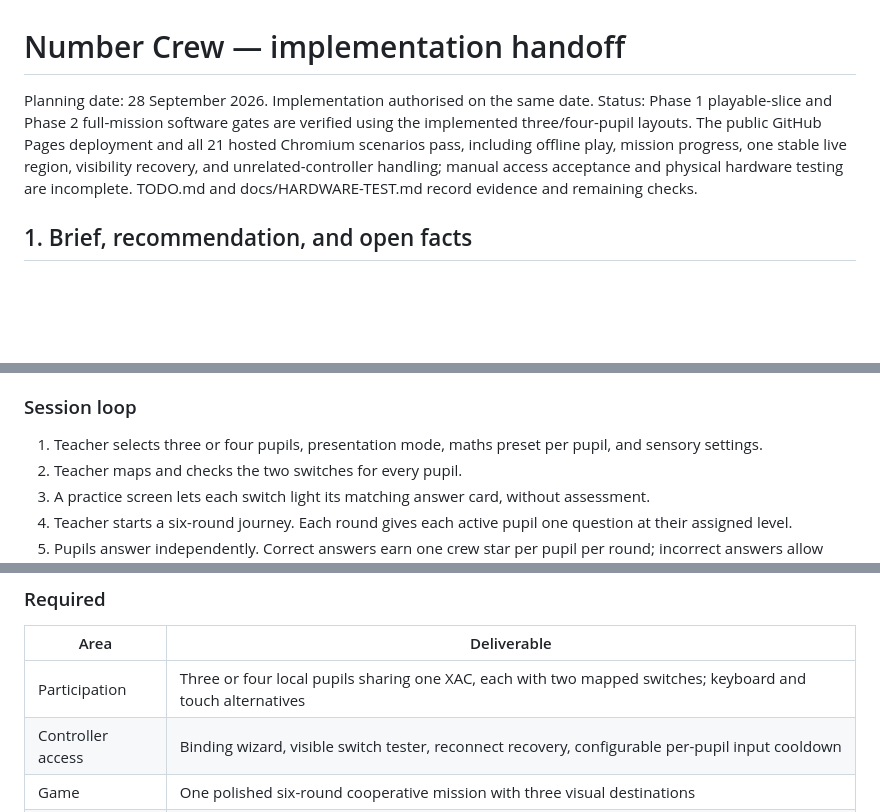
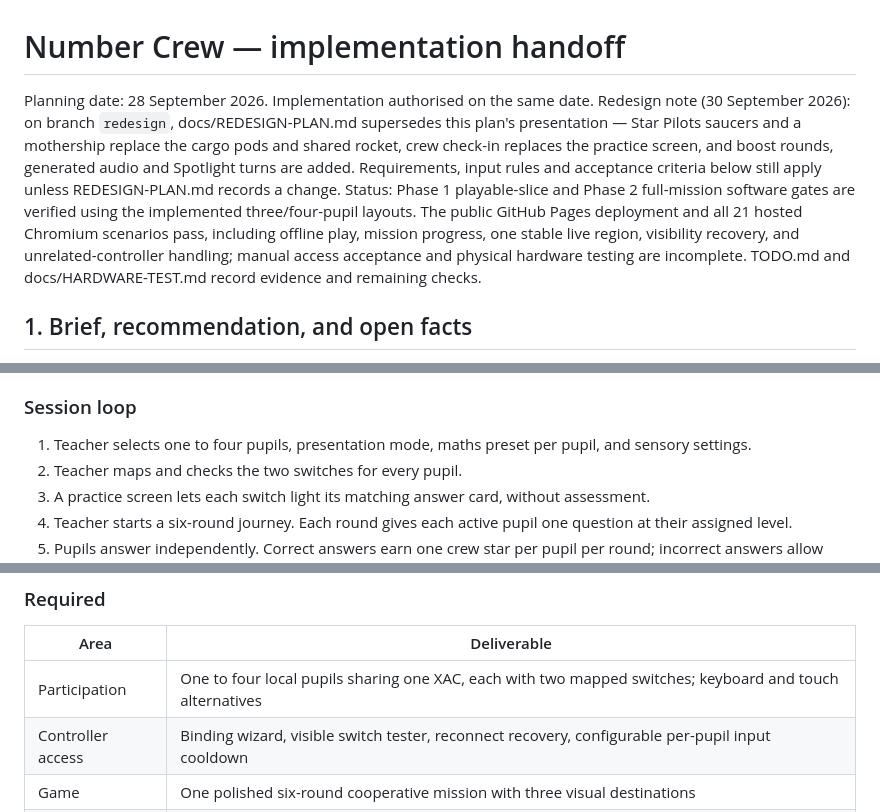
Before and after one commit to mtsku11/mathsgame, a Markdown page: PLAN.md, 3 parts joined by grey strips. Rendered like a GitHub page; blank space fills up the shorter version.

Commit message:
docs: point PLAN.md at the redesign plan and widen scope lines to 1-4 pupils
Co-Authored-By: Claude Opus 5.5 <noreply@anthropic.com>
Claude-Session: https://claude.ai/code/session_01E3B6mVLCHoBDArPX8wwqyM

```diff
--- a/PLAN.md
+++ b/PLAN.md
@@ -1,6 +1,6 @@
 # Number Crew — implementation handoff
 
-Planning date: 28 September 2026. Implementation authorised on the same date. Status: Phase 1 playable-slice and Phase 2 full-mission software gates are verified using the implemented three/four-pupil layouts. The public GitHub Pages deployment and all 21 hosted Chromium scenarios pass, including offline play, mission progress, one stable live region, visibility recovery, and unrelated-controller handling; manual access acceptance and physical hardware testing are incomplete. TODO.md and docs/HARDWARE-TEST.md record evidence and remaining checks.
+Planning date: 28 September 2026. Implementation authorised on the same date. Redesign note (30 September 2026): on branch `redesign`, docs/REDESIGN-PLAN.md supersedes this plan's presentation — Star Pilots saucers and a mothership replace the cargo pods and shared rocket, crew check-in replaces the practice screen, and boost rounds, generated audio and Spotlight turns are added. Requirements, input rules and acceptance criteria below still apply unless REDESIGN-PLAN.md records a change. Status: Phase 1 playable-slice and Phase 2 full-mission software gates are verified using the implemented three/four-pupil layouts. The public GitHub Pages deployment and all 21 hosted Chromium scenarios pass, including offline play, mission progress, one stable live region, visibility recovery, and unrelated-controller handling; manual access acceptance and physical hardware testing are incomplete. TODO.md and docs/HARDWARE-TEST.md record evidence and remaining checks.
 
 ## 1. Brief, recommendation, and open facts
 
@@ -47,7 +47,7 @@ Three or four pupil panels sit below the shared rocket. One shows three large ob
 
 ### Session loop
 
-1. Teacher selects three or four pupils, presentation mode, maths preset per pupil, and sensory settings.
+1. Teacher selects one to four pupils, presentation mode, maths preset per pupil, and sensory settings.
 2. Teacher maps and checks the two switches for every pupil.
 3. A practice screen lets each switch light its matching answer card, without assessment.
 4. Teacher starts a six-round journey. Each round gives each active pupil one question at their assigned level.
@@ -82,7 +82,7 @@ Three or four pupil panels sit below the shared rocket. One shows three large ob
 
 | Area | Deliverable |
 | --- | --- |
-| Participation | Three or four local pupils sharing one XAC, each with two mapped switches; keyboard and touch alternatives |
+| Participation | One to four local pupils sharing one XAC, each with two mapped switches; keyboard and touch alternatives |
 | Controller access | Binding wizard, visible switch tester, reconnect recovery, configurable per-pupil input cooldown |
 | Game | One polished six-round cooperative mission with three visual destinations |
 | Maths | Counting 1–5 and addition within 5/10; per-pupil selection |
```
Also changed, not shown: other parts of PLAN.md (+2 -2 lines).
